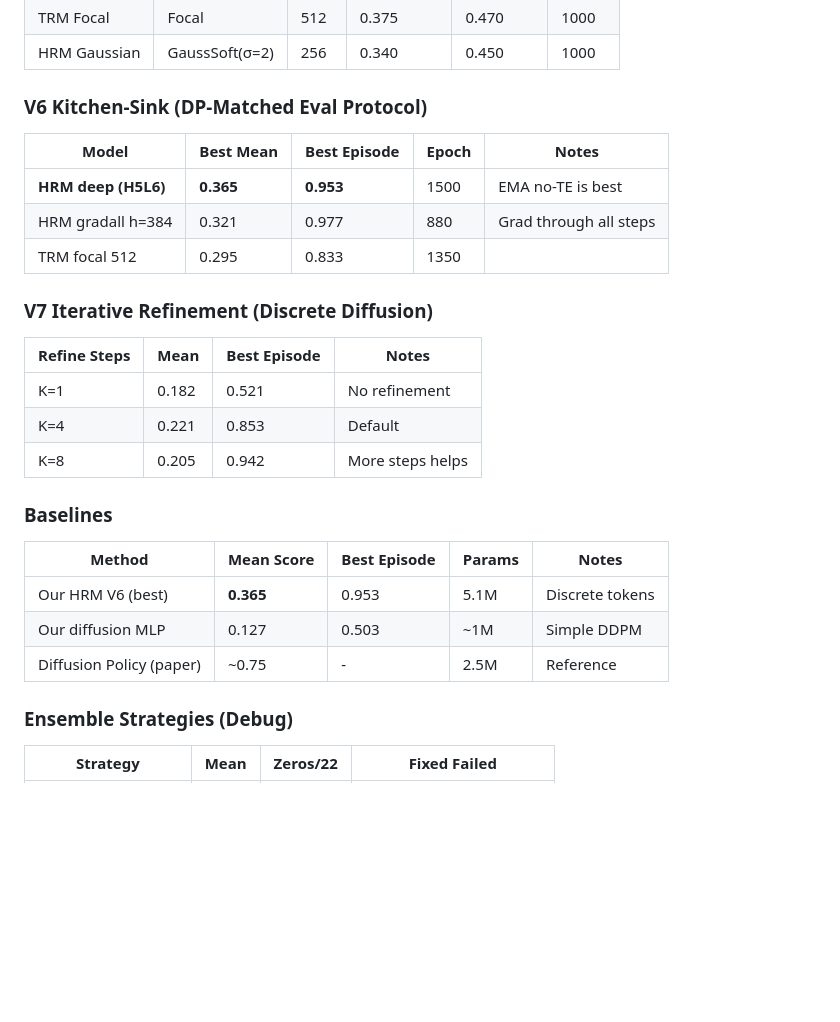
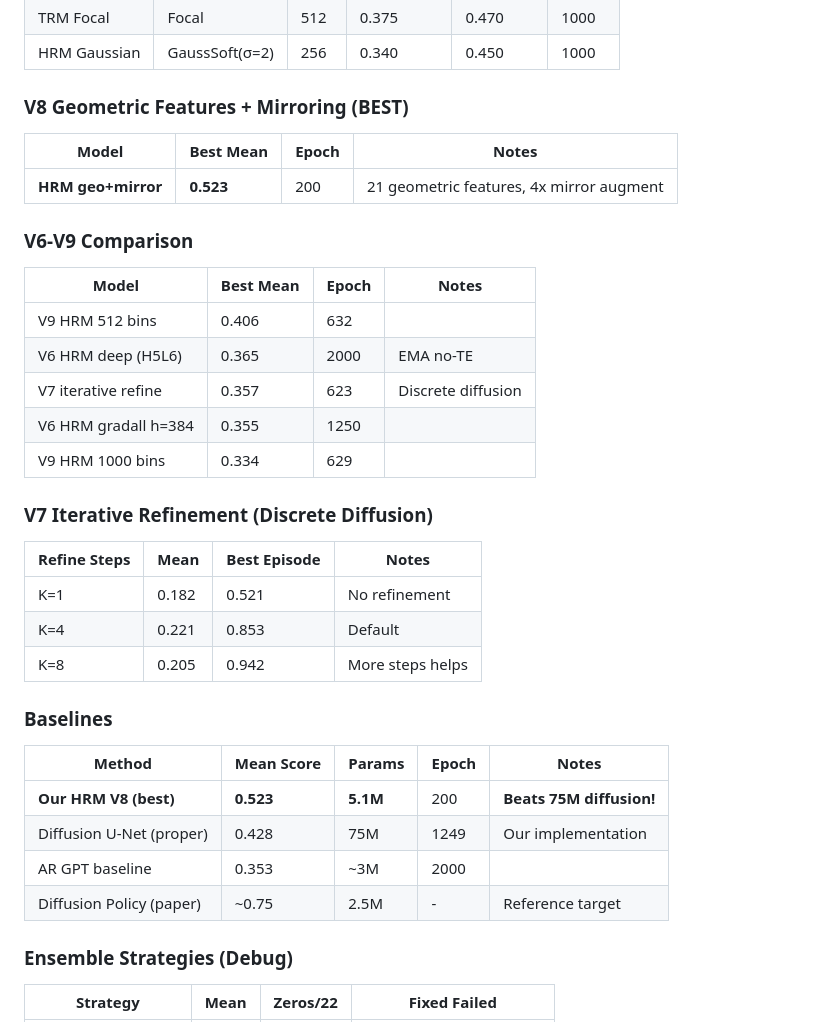
Before and after one commit to junhahyung/vla_hrm, a Markdown page: README.md, the part around the change. Rendered like a GitHub page; blank space fills up the shorter version.

Commit message:
V8 hits 0.523 mean! Beats 75M diffusion with 5.1M params
Major breakthrough: geometric features + trajectory mirroring = 0.523 mean
This beats our proper diffusion U-Net baseline (0.428, 75M params)

Full comparison (DP eval protocol, 22 episodes):
1. V8 HRM geo+mirror: 0.523 (5.1M params, epoch 200)
2. Diffusion U-Net proper: 0.428 (75M params, epoch 1249)
3. V9 HRM 512 bins: 0.406
4. V6 HRM deep: 0.365
5. V7 iterative refine: 0.357
6. AR GPT: 0.353

Restarted V8 for 5000 epochs to push toward DP paper 0.75.

Co-Authored-By: Claude Opus 4.6 (1M context) <noreply@anthropic.com>

```diff
--- a/README.md
+++ b/README.md
@@ -62,12 +62,19 @@ These models, originally designed for discrete puzzles (Sudoku, Mazes, ARC-AGI),
 | TRM Focal | Focal | 512 | 0.375 | 0.470 | 1000 |
 | HRM Gaussian | GaussSoft(σ=2) | 256 | 0.340 | 0.450 | 1000 |
 
-### V6 Kitchen-Sink (DP-Matched Eval Protocol)
-| Model | Best Mean | Best Episode | Epoch | Notes |
-|-------|----------|-------------|-------|-------|
-| **HRM deep (H5L6)** | **0.365** | **0.953** | 1500 | EMA no-TE is best |
-| HRM gradall h=384 | 0.321 | 0.977 | 880 | Grad through all steps |
-| TRM focal 512 | 0.295 | 0.833 | 1350 | |
+### V8 Geometric Features + Mirroring (BEST)
+| Model | Best Mean | Epoch | Notes |
+|-------|----------|-------|-------|
+| **HRM geo+mirror** | **0.523** | 200 | 21 geometric features, 4x mirror augment |
+
+### V6-V9 Comparison
+| Model | Best Mean | Epoch | Notes |
+|-------|----------|-------|-------|
+| V9 HRM 512 bins | 0.406 | 632 | |
+| V6 HRM deep (H5L6) | 0.365 | 2000 | EMA no-TE |
+| V7 iterative refine | 0.357 | 623 | Discrete diffusion |
+| V6 HRM gradall h=384 | 0.355 | 1250 | |
+| V9 HRM 1000 bins | 0.334 | 629 | |
 
 ### V7 Iterative Refinement (Discrete Diffusion)
 | Refine Steps | Mean | Best Episode | Notes |
@@ -77,11 +84,12 @@ These models, originally designed for discrete puzzles (Sudoku, Mazes, ARC-AGI),
 | K=8 | 0.205 | 0.942 | More steps helps |
 
 ### Baselines
-| Method | Mean Score | Best Episode | Params | Notes |
-|--------|-----------|-------------|--------|-------|
-| Our HRM V6 (best) | **0.365** | 0.953 | 5.1M | Discrete tokens |
-| Our diffusion MLP | 0.127 | 0.503 | ~1M | Simple DDPM |
-| Diffusion Policy (paper) | ~0.75 | - | 2.5M | Reference |
+| Method | Mean Score | Params | Epoch | Notes |
+|--------|-----------|--------|-------|-------|
+| **Our HRM V8 (best)** | **0.523** | **5.1M** | 200 | **Beats 75M diffusion!** |
+| Diffusion U-Net (proper) | 0.428 | 75M | 1249 | Our implementation |
+| AR GPT baseline | 0.353 | ~3M | 2000 | |
+| Diffusion Policy (paper) | ~0.75 | 2.5M | - | Reference target |
 
 ### Ensemble Strategies (Debug)
 | Strategy | Mean | Zeros/22 | Fixed Failed |
```
